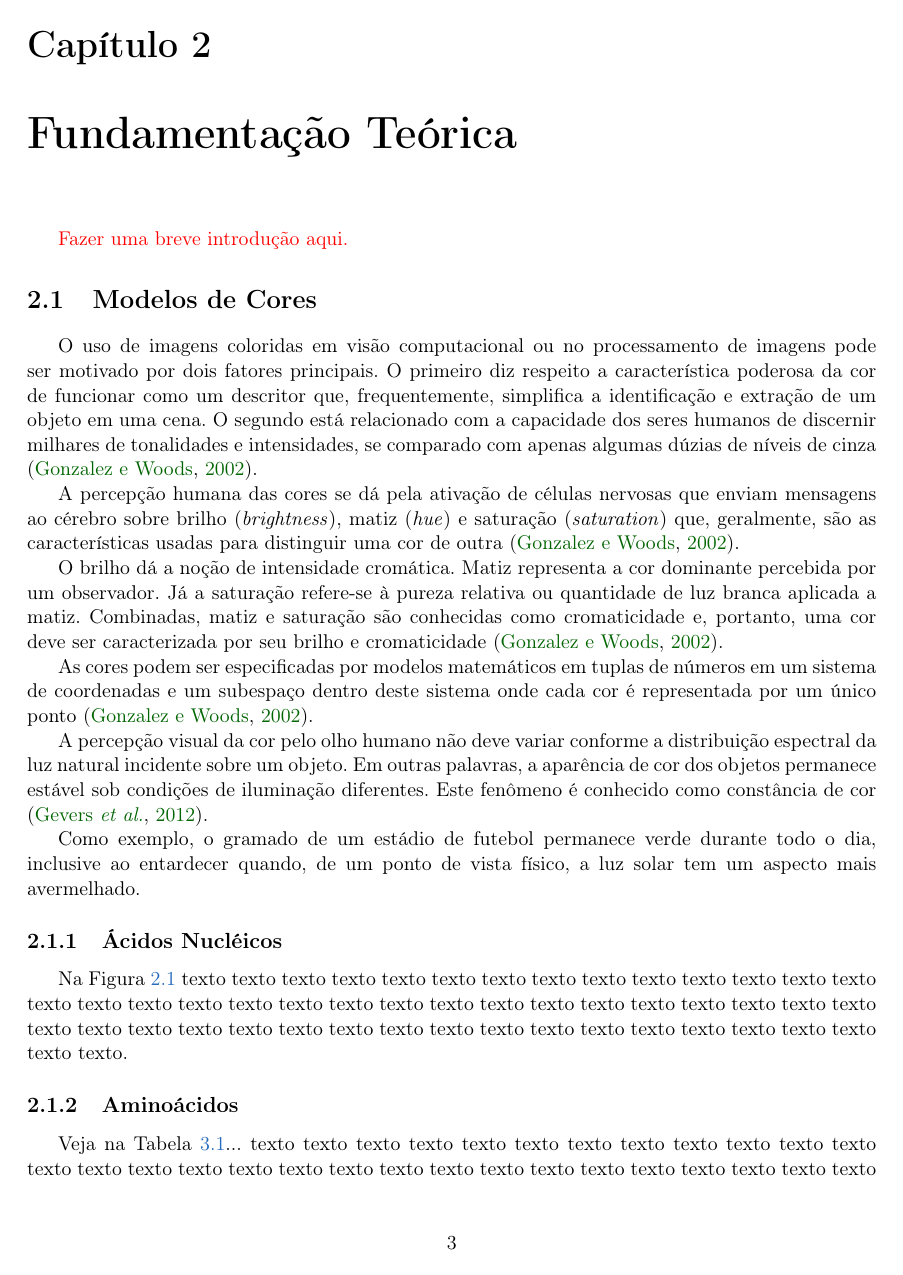
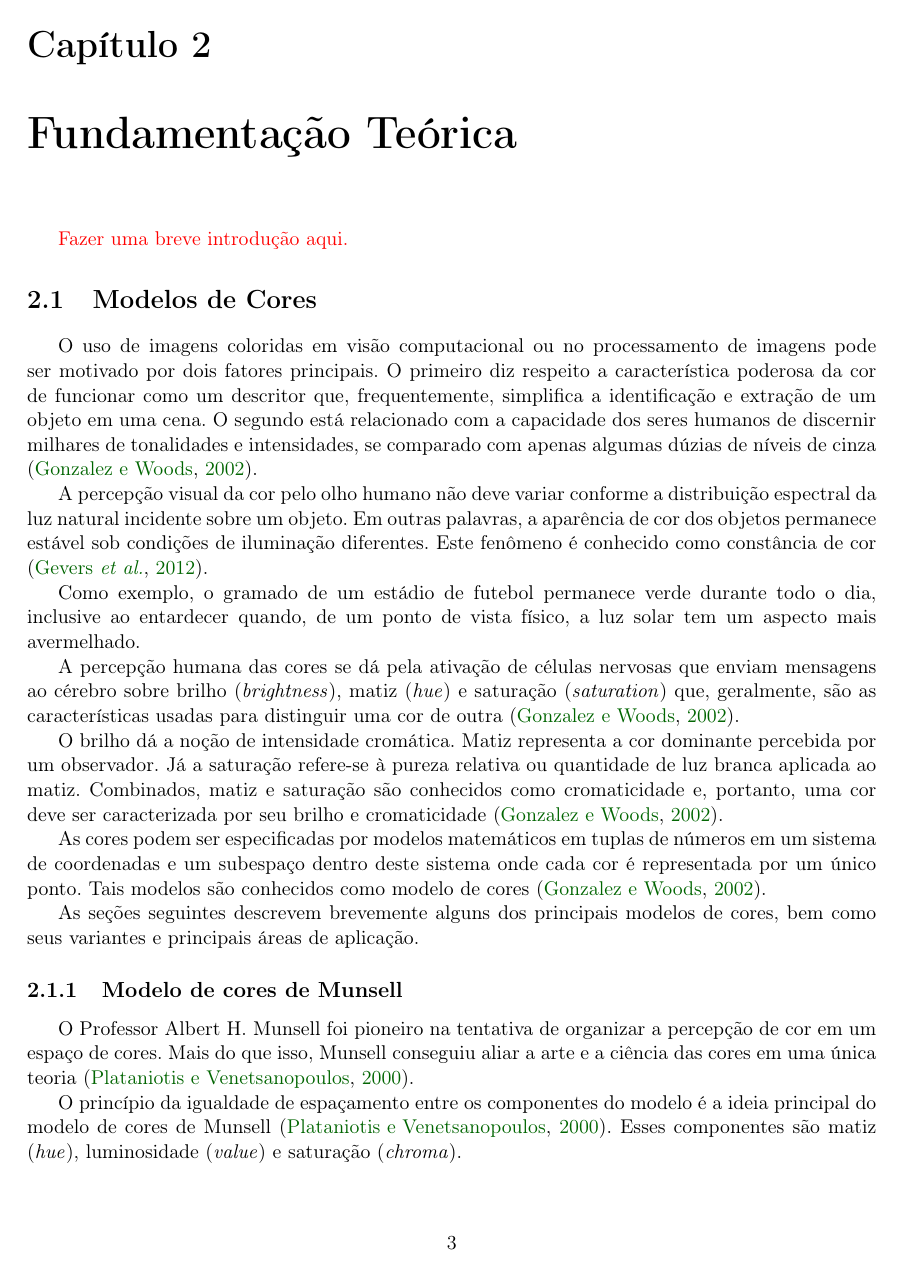
Before and after one commit to rodrigoadfaria/master-dissertation, a LaTeX thesis (tese-exemplo.tex, which reads cap-conceitos.tex): page 19 of 29 before the commit and page 19 of 31 after it. Compiled offline with pdfLaTeX; the source files are stored in an older character set and shown here as Unicode.

Commit message:
Adding the first draft for Munsell color system
Signed-off-by: Rodrigo Faria <rodrigoadfaria@gmail.com>

```diff
--- a/cap-conceitos.tex
+++ b/cap-conceitos.tex
@@ -16,21 +16,6 @@ relacionado com a capacidade dos seres humanos de discernir milhares de
 tonalidades e intensidades, se comparado com apenas algumas dúzias de níveis
 de cinza \citep{gonzalez:02}.
 
-A percepção humana das cores se dá pela ativação de células nervosas que enviam
-mensagens ao cérebro sobre brilho (\textit{brightness}), matiz (\textit{hue}) e
-saturação (\textit{saturation}) que, geralmente, são as características usadas
-para distinguir uma cor de outra \citep{gonzalez:02}.
-
-O brilho dá a noção de intensidade cromática. Matiz representa a cor dominante
-percebida por um observador. Já a saturação refere-se à pureza relativa ou
-quantidade de luz branca aplicada a matiz. Combinadas, matiz e saturação são
-conhecidas como cromaticidade e, portanto, uma cor deve ser caracterizada por
-seu brilho e cromaticidade \citep{gonzalez:02}.
-
-As cores podem ser especificadas por modelos matemáticos em tuplas de números
-em um sistema de coordenadas e um subespaço dentro deste sistema onde cada cor
-é representada por um único ponto \citep{gonzalez:02}.
-
 A percepção visual da cor pelo olho humano não deve variar conforme a distribuição
 espectral da luz natural incidente sobre um objeto. Em outras palavras, a aparência
 de cor dos objetos permanece estável sob condições de iluminação diferentes. Este
@@ -40,12 +25,33 @@ Como exemplo, o gramado de um estádio de futebol permanece verde durante todo
 o dia, inclusive ao entardecer quando, de um ponto de vista físico, a luz solar
 tem um aspecto mais avermelhado.
 
+A percepção humana das cores se dá pela ativação de células nervosas que enviam
+mensagens ao cérebro sobre brilho (\textit{brightness}), matiz (\textit{hue}) e
+saturação (\textit{saturation}) que, geralmente, são as características usadas
+para distinguir uma cor de outra \citep{gonzalez:02}.
+
+O brilho dá a noção de intensidade cromática. Matiz representa a cor dominante
+percebida por um observador. Já a saturação refere-se à pureza relativa ou
+quantidade de luz branca aplicada ao matiz. Combinados, matiz e saturação
+são conhecidos como cromaticidade e, portanto, uma cor deve ser caracterizada
+por seu brilho e cromaticidade \citep{gonzalez:02}.
+
+As cores podem ser especificadas por modelos matemáticos em tuplas de números
+em um sistema de coordenadas e um subespaço dentro deste sistema onde cada cor
+é representada por um único ponto. Tais modelos são conhecidos como modelo de
+cores \citep{gonzalez:02}.
+
+As seções seguintes descrevem brevemente alguns dos principais modelos de cores,
+bem como seus variantes e principais áreas de aplicação.
+
 %% ------------------------------------------------------------------------- %%
-\subsection{Ácidos Nucléicos}\index{ácido!nucléico}\index{nucleotídeos}
-\label{sec:acidos_nucleicos}
+\subsection{Modelo de cores de Munsell}\index{cores!espaço de Munsell}
+\label{sec:modelo_cores_munsell}
 
-Na Figura~\ref{fig:humanbeta} texto texto texto texto texto texto texto texto
-texto texto texto texto texto texto texto texto texto texto texto texto texto
-texto texto texto texto texto texto texto texto texto texto texto texto texto
-texto texto texto texto texto texto texto texto texto texto texto texto texto
-texto texto texto.
+O Professor Albert H. Munsell foi pioneiro na tentativa de organizar a percepção
+de cor em um espaço de cores. Mais do que isso, Munsell conseguiu aliar a arte
+e a ciência das cores em uma única teoria \citep{konstantinos:00}.
+
+O princípio da igualdade de espaçamento entre os componentes do modelo é a ideia
+principal do modelo de cores de Munsell \citep{konstantinos:00}. Esses componentes
+são matiz (\textit{hue}), luminosidade (\textit{value}) e saturação (\textit{chroma}).
@@ -57 +65,0 @@ texto texto texto.
-  \label{fig:humanbeta}
```
Also changed, not shown: bibliografia.bib (+9 -0 lines), figuras/graph.pdf (deleted), figuras/graph.ps (deleted), figuras/munsell-system.png (added), tese-exemplo.pdf, cap-conceitos.tex (39 more changed lines), 1 other file.
